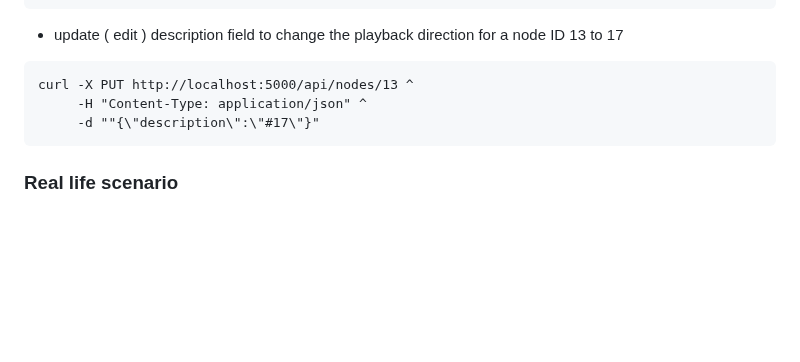
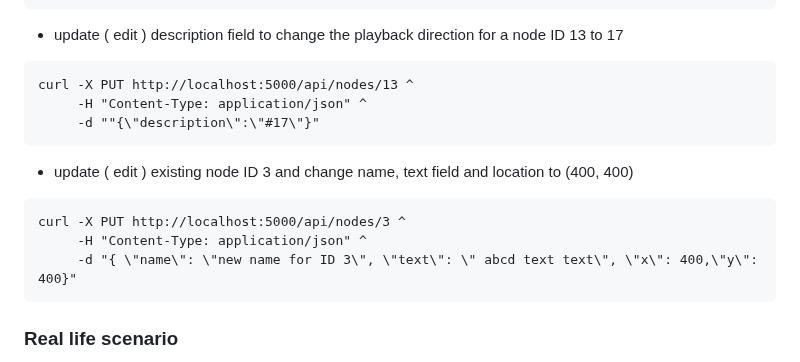
Before and after one commit to KarolDuracz/SVG-Mind-Tree, a Markdown page: README.md, the part around the change. Rendered like a GitHub page; blank space fills up the shorter version.

````diff
--- a/README.md
+++ b/README.md
@@ -181,6 +181,14 @@ curl -X PUT http://localhost:5000/api/nodes/13 ^
      -d ""{\"description\":\"#17\"}"
 ```
 
+- update ( edit ) existing node ID 3 and change name, text field and location to (400, 400)
+
+```
+curl -X PUT http://localhost:5000/api/nodes/3 ^
+     -H "Content-Type: application/json" ^
+     -d "{ \"name\": \"new name for ID 3\", \"text\": \" abcd text text\", \"x\": 400,\"y\": 400}"
+```
+
 <h3>Real life scenario</h3>
 
 1. Scenario if you want to change direction but you don't have a connection created yet (i.e. this sets the connection between #14 and #4)
````
